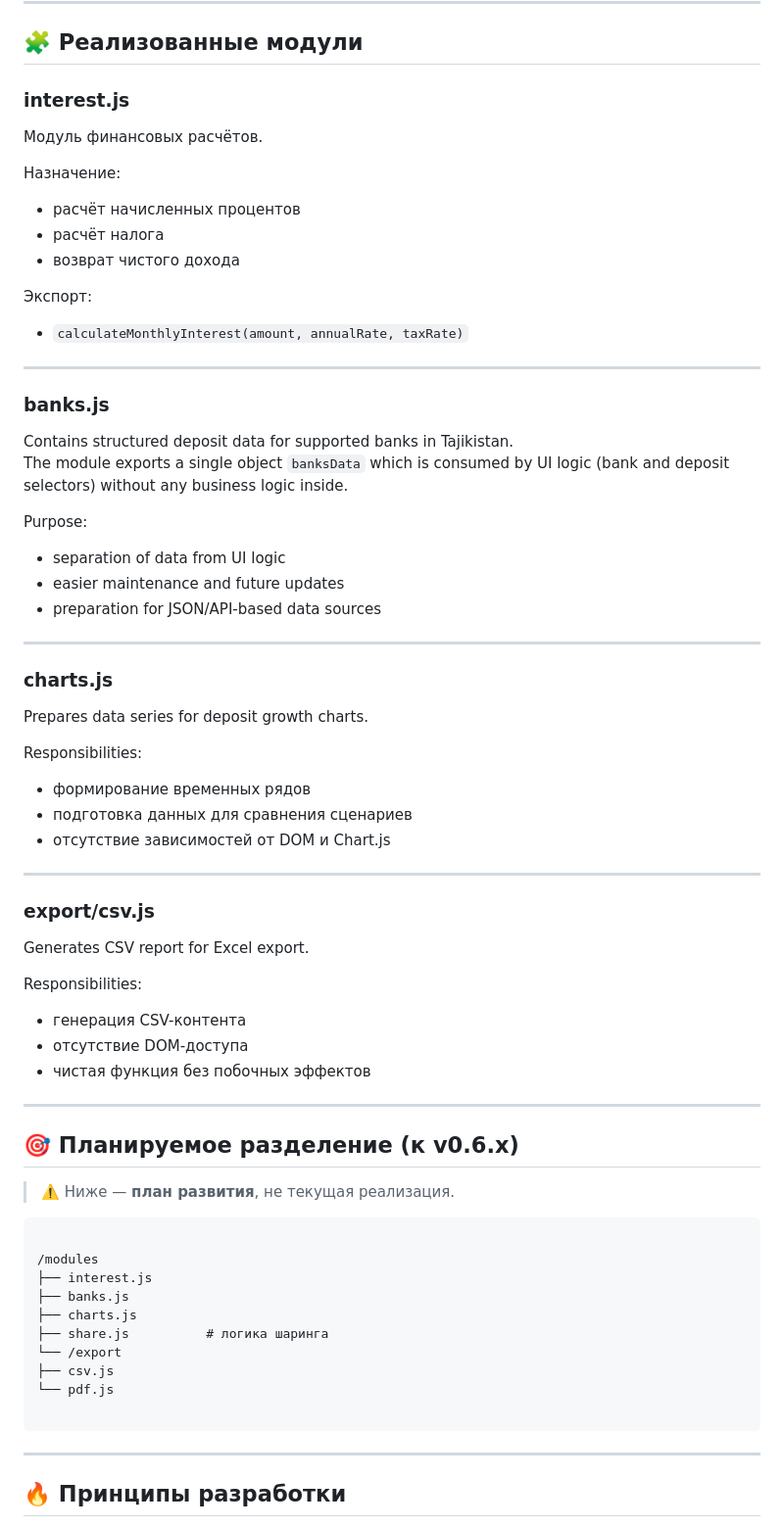
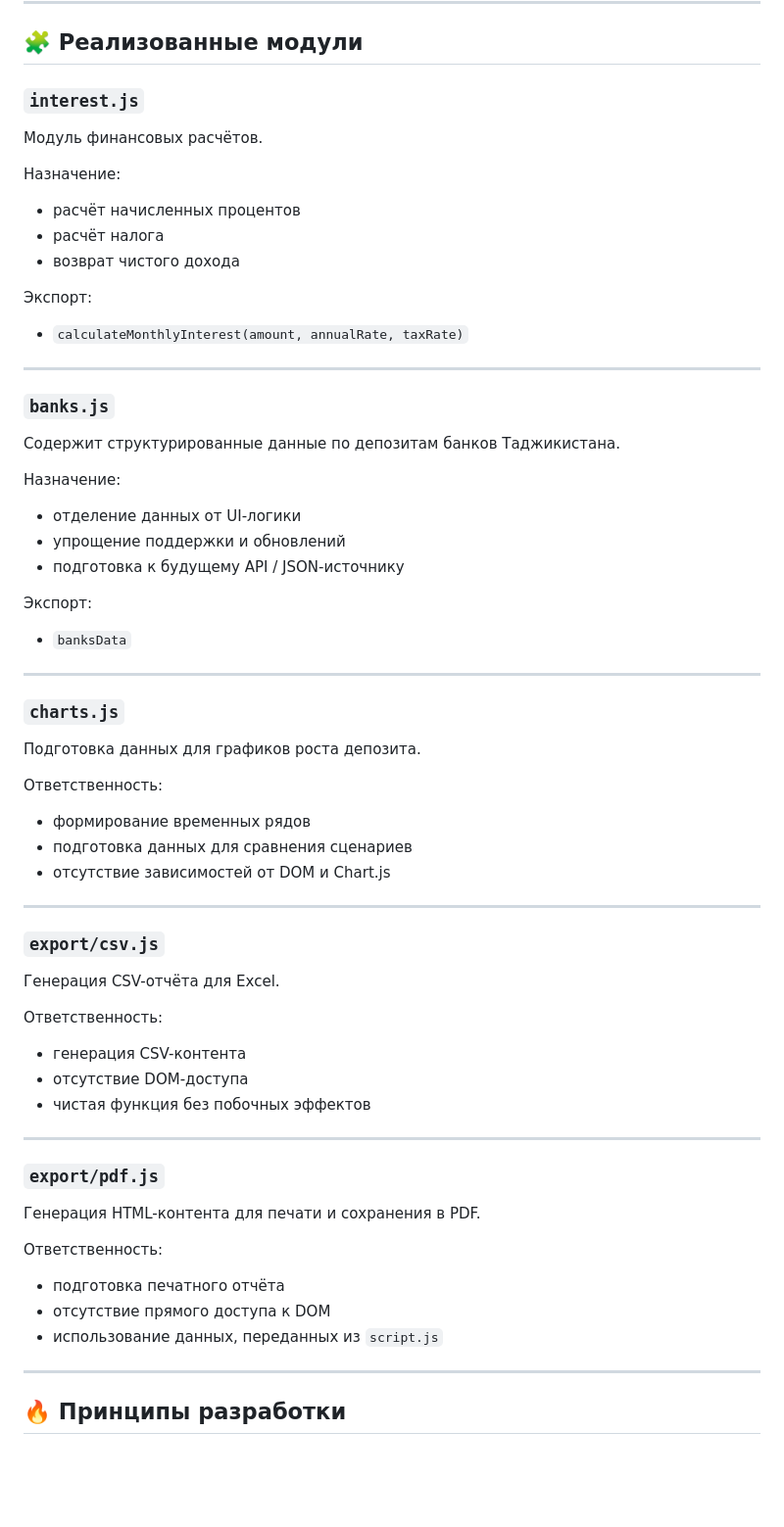
Before and after one commit to UmedTJK/fincalc-tajikistan, a Markdown page: ARCHITECTURE.md, the part around one of its changes. Shown at 98% size. Drawn GitHub-style; blank space fills up the shorter version.

````diff
--- a/ARCHITECTURE.md
+++ b/ARCHITECTURE.md
@@ -52,7 +110,7 @@
 
 ## 🧩 Реализованные модули
 
-### interest.js
+### `interest.js`
 Модуль финансовых расчётов.
 
 Назначение:
@@ -65,54 +123,46 @@
 
 ---
 
-### banks.js
-Contains structured deposit data for supported banks in Tajikistan.
-The module exports a single object `banksData` which is consumed by UI logic
-(bank and deposit selectors) without any business logic inside.
+### `banks.js`
+Содержит структурированные данные по депозитам банков Таджикистана.
 
-Purpose:
-- separation of data from UI logic
-- easier maintenance and future updates
-- preparation for JSON/API-based data sources
+Назначение:
+- отделение данных от UI-логики
+- упрощение поддержки и обновлений
+- подготовка к будущему API / JSON-источнику
+
+Экспорт:
+- `banksData`
 
 ---
 
-### charts.js
-Prepares data series for deposit growth charts.
+### `charts.js`
+Подготовка данных для графиков роста депозита.
 
-Responsibilities:
+Ответственность:
 - формирование временных рядов
 - подготовка данных для сравнения сценариев
 - отсутствие зависимостей от DOM и Chart.js
 
 ---
 
-### export/csv.js
-Generates CSV report for Excel export.
+### `export/csv.js`
+Генерация CSV-отчёта для Excel.
 
-Responsibilities:
+Ответственность:
 - генерация CSV-контента
 - отсутствие DOM-доступа
 - чистая функция без побочных эффектов
 
 ---
 
-## 🎯 Планируемое разделение (к v0.6.x)
+### `export/pdf.js`
+Генерация HTML-контента для печати и сохранения в PDF.
 
-> ⚠️ Ниже — **план развития**, не текущая реализация.
-
-```
-
-/modules
-├── interest.js
-├── banks.js
-├── charts.js
-├── share.js          # логика шаринга
-└── /export
-├── csv.js
-└── pdf.js
-
-```
+Ответственность:
+- подготовка печатного отчёта
+- отсутствие прямого доступа к DOM
+- использование данных, переданных из `script.js`
 
 ---
 
````
Also changed, not shown: other parts of ARCHITECTURE.md (+86 -17 lines).
